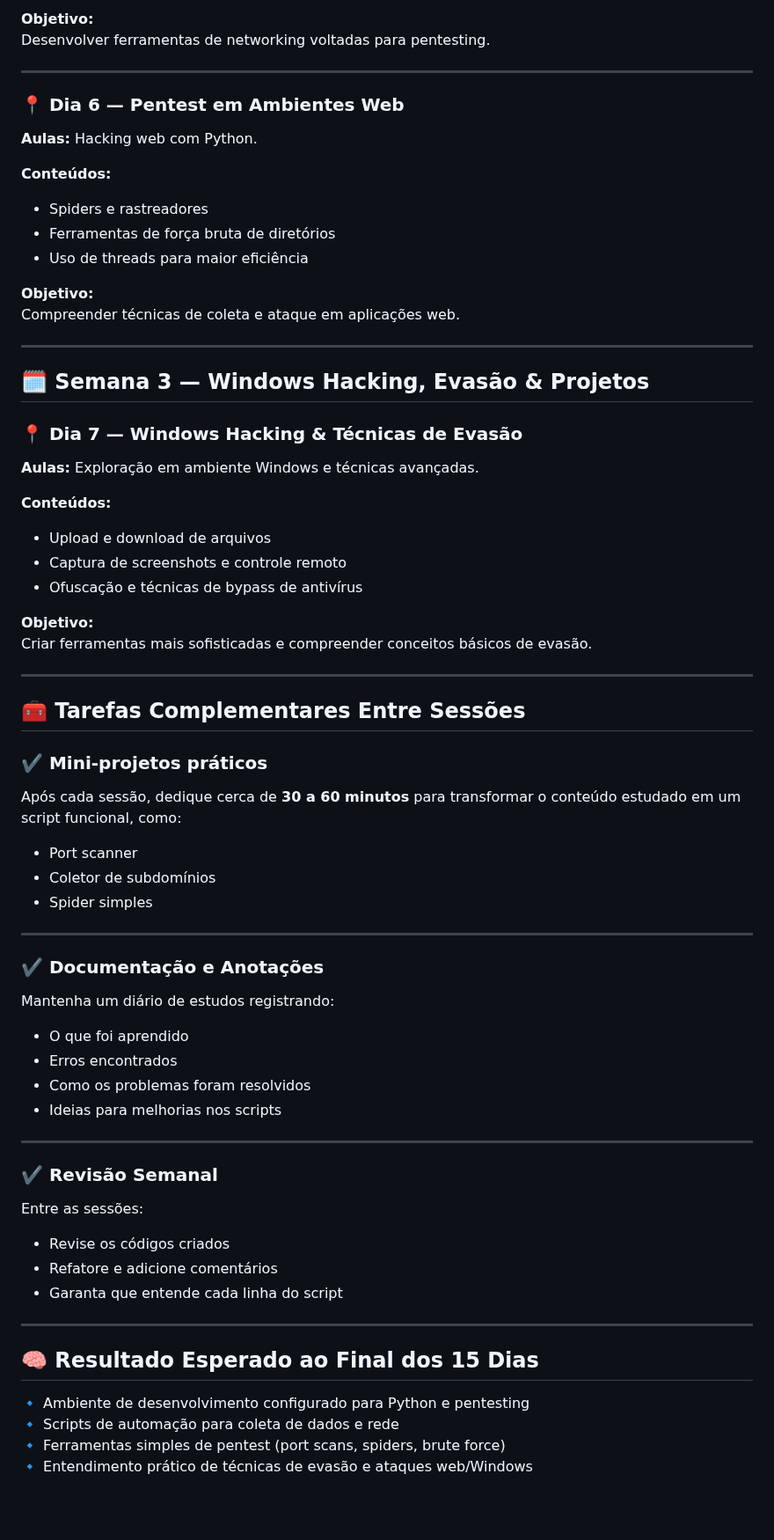
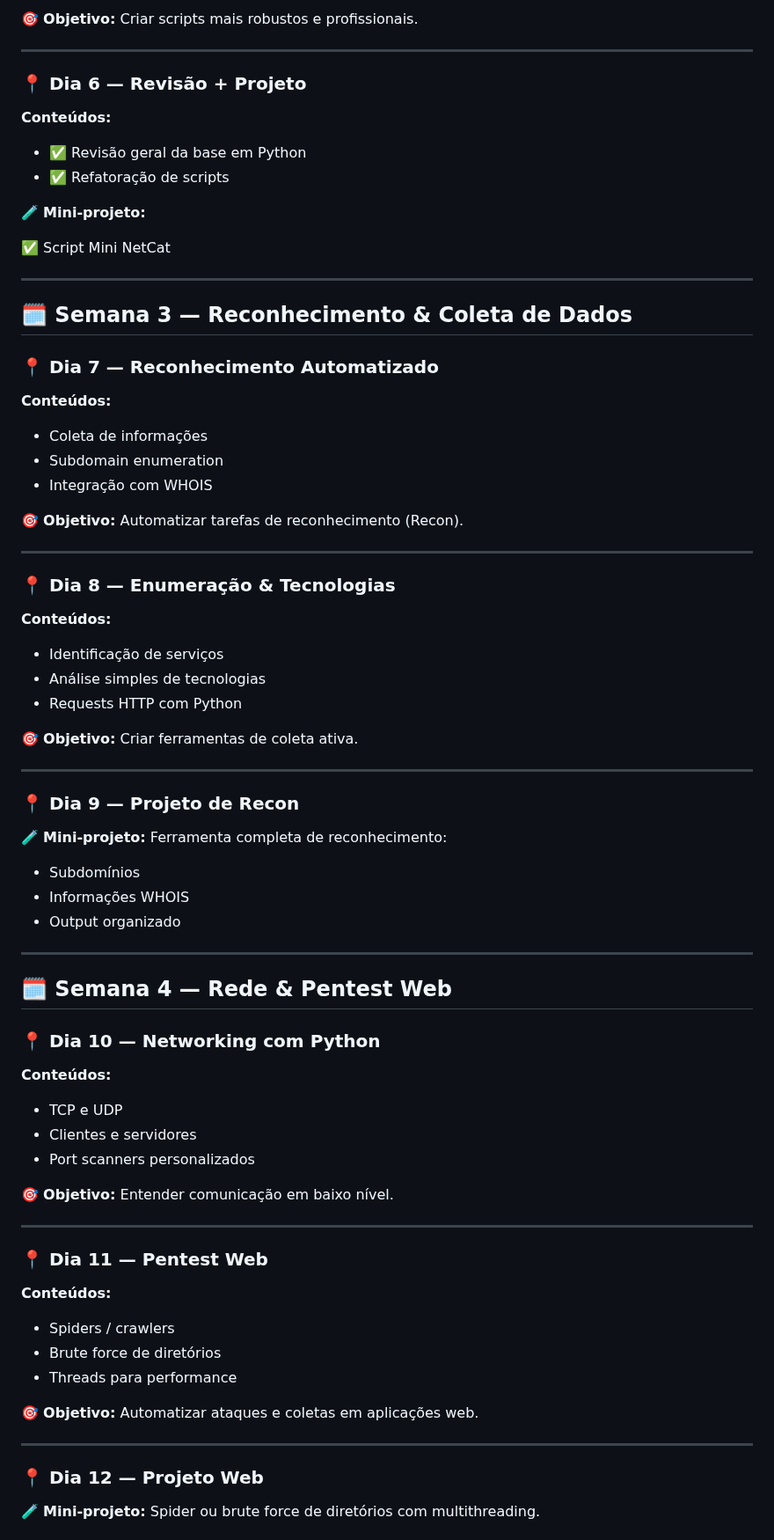
Before and after one commit to LiniveCristine/CyberSec, a Markdown page: Python para Pentest/README.md, the part around one of its changes. Shown at 88% size. Rendered like a GitHub page; blank space fills up the shorter version.

Commit message:
Atualizando cronograma de python para pentest

```diff
--- a/Python para Pentest/README.md
+++ b/Python para Pentest/README.md
@@ -84,77 +75,91 @@ Aprender a automatizar a coleta de informações (reconhecimento).
 
-**Objetivo:**
-Desenvolver ferramentas de networking voltadas para pentesting.
+🎯 **Objetivo:**
+Criar scripts mais robustos e profissionais.
 
 ---
 
-### 📍 Dia 6 — Pentest em Ambientes Web
-
-**Aulas:** Hacking web com Python.
+### 📍 Dia 6 — Revisão + Projeto
 
 **Conteúdos:**
 
-- Spiders e rastreadores
-- Ferramentas de força bruta de diretórios
-- Uso de threads para maior eficiência
+* ✅ Revisão geral da base em Python
+* ✅ Refatoração de scripts
 
-**Objetivo:**
-Compreender técnicas de coleta e ataque em aplicações web.
+🧪 **Mini-projeto:**
+
+✅ Script Mini NetCat
 
 ---
 
-## 🗓 Semana 3 — Windows Hacking, Evasão & Projetos
+## 🗓 **Semana 3 — Reconhecimento & Coleta de Dados**
 
-### 📍 Dia 7 — Windows Hacking & Técnicas de Evasão
-
-**Aulas:** Exploração em ambiente Windows e técnicas avançadas.
+### 📍 Dia 7 — Reconhecimento Automatizado
 
 **Conteúdos:**
 
-- Upload e download de arquivos
-- Captura de screenshots e controle remoto
-- Ofuscação e técnicas de bypass de antivírus
+* Coleta de informações
+* Subdomain enumeration
+* Integração com WHOIS
 
-**Objetivo:**
-Criar ferramentas mais sofisticadas e compreender conceitos básicos de evasão.
+🎯 **Objetivo:**
+Automatizar tarefas de reconhecimento (Recon).
 
 ---
 
-## 🧰 Tarefas Complementares Entre Sessões
+### 📍 Dia 8 — Enumeração & Tecnologias
 
-### ✔️ Mini-projetos práticos
+**Conteúdos:**
 
-Após cada sessão, dedique cerca de **30 a 60 minutos** para transformar o conteúdo estudado em um script funcional, como:
+* Identificação de serviços
+* Análise simples de tecnologias
+* Requests HTTP com Python
 
-- Port scanner
-- Coletor de subdomínios
-- Spider simples
+🎯 **Objetivo:**
+Criar ferramentas de coleta ativa.
 
 ---
 
-### ✔️ Documentação e Anotações
+### 📍 Dia 9 — Projeto de Recon
 
-Mantenha um diário de estudos registrando:
+🧪 **Mini-projeto:**
+Ferramenta completa de reconhecimento:
 
-- O que foi aprendido
-- Erros encontrados
-- Como os problemas foram resolvidos
-- Ideias para melhorias nos scripts
+* Subdomínios
+* Informações WHOIS
+* Output organizado
 
 ---
 
-### ✔️ Revisão Semanal
+## 🗓 **Semana 4 — Rede & Pentest Web**
 
-Entre as sessões:
+### 📍 Dia 10 — Networking com Python
 
-- Revise os códigos criados
-- Refatore e adicione comentários
-- Garanta que entende cada linha do script
+**Conteúdos:**
+
+* TCP e UDP
+* Clientes e servidores
+* Port scanners personalizados
+
+🎯 **Objetivo:**
+Entender comunicação em baixo nível.
 
 ---
 
-## 🧠 Resultado Esperado ao Final dos 15 Dias
+### 📍 Dia 11 — Pentest Web
 
-🔹 Ambiente de desenvolvimento configurado para Python e pentesting
-🔹 Scripts de automação para coleta de dados e rede
-🔹 Ferramentas simples de pentest (port scans, spiders, brute force)
-🔹 Entendimento prático de técnicas de evasão e ataques web/Windows
+**Conteúdos:**
+
+* Spiders / crawlers
+* Brute force de diretórios
+* Threads para performance
+
+🎯 **Objetivo:**
+Automatizar ataques e coletas em aplicações web.
+
+---
+
+### 📍 Dia 12 — Projeto Web
+
+🧪 **Mini-projeto:**
+Spider ou brute force de diretórios com multithreading.
+
```
Also changed, not shown: other parts of Python para Pentest/README.md (+89 -46 lines).
